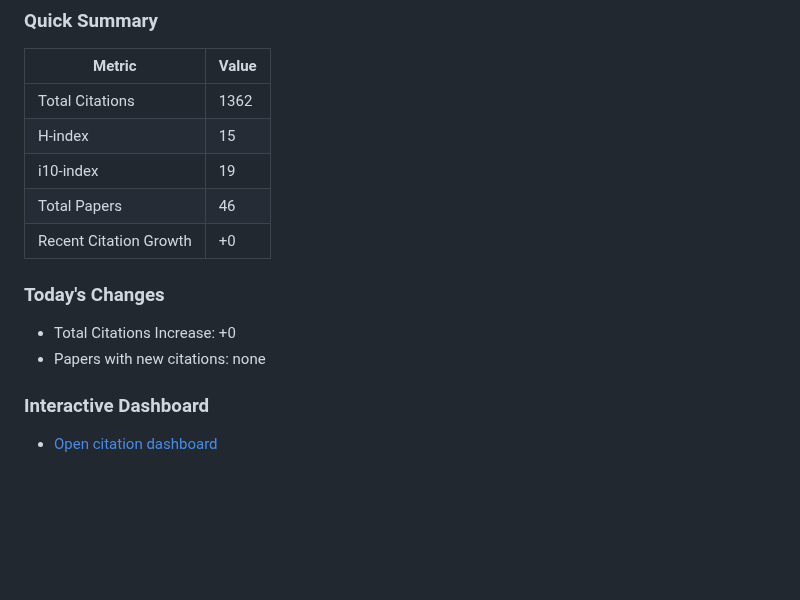
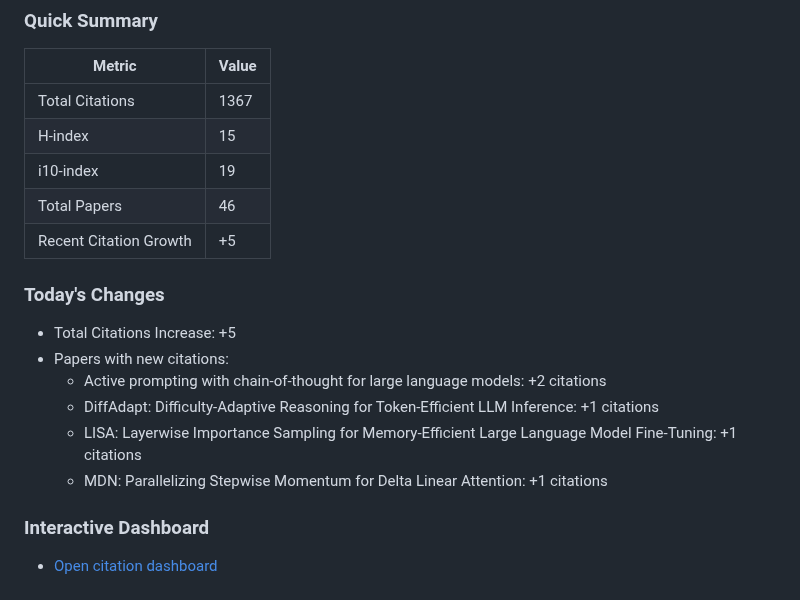
Before and after one commit to Dominic789654/scholar_tracker, a Markdown page: data/README.md, the part around one of its changes. Rendered like a GitHub page; blank space fills up the shorter version.

Commit message:
Update citation statistics [2026-08-31]

```diff
--- a/data/README.md
+++ b/data/README.md
@@ -6,15 +6,19 @@
 ### Quick Summary
 | Metric | Value |
 | ------ | ----- |
-| Total Citations | 1362 |
+| Total Citations | 1367 |
 | H-index | 15 |
 | i10-index | 19 |
 | Total Papers | 46 |
-| Recent Citation Growth | +0 |
+| Recent Citation Growth | +5 |
 
 ### Today's Changes
-- Total Citations Increase: +0
-- Papers with new citations: none
+- Total Citations Increase: +5
+- Papers with new citations:
+  - Active prompting with chain-of-thought for large language models: +2 citations
+  - DiffAdapt: Difficulty-Adaptive Reasoning for Token-Efficient LLM Inference: +1 citations
+  - LISA: Layerwise Importance Sampling for Memory-Efficient Large Language Model Fine-Tuning: +1 citations
+  - MDN: Parallelizing Stepwise Momentum for Delta Linear Attention: +1 citations
 
 ### Interactive Dashboard
 - [Open citation dashboard](dashboard.html)
```
Also changed, not shown: other parts of data/README.md (+1 -1 lines), data/citations.md (+14 -9 lines), data/citation_trends.png, data/paper_trends.png, 5 other files.
